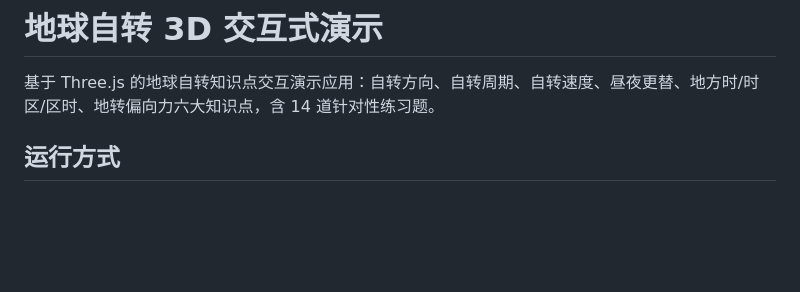
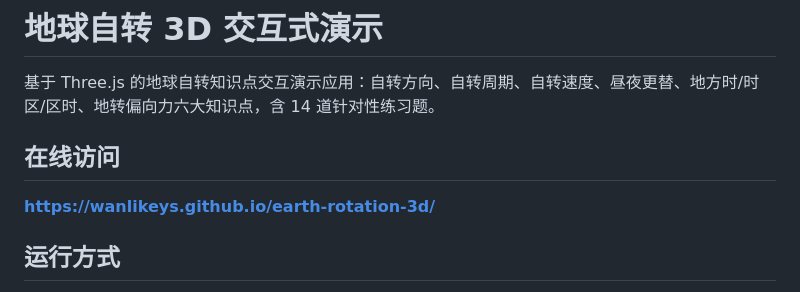
Before and after one commit to WanliKeys/earth-rotation-3d, a Markdown page: README.md, the part around the change. Drawn GitHub-style; blank space fills up the shorter version.

Commit message:
README 添加在线访问地址

```diff
--- a/README.md
+++ b/README.md
@@ -1,6 +1,10 @@
 # 地球自转 3D 交互式演示
 
 基于 Three.js 的地球自转知识点交互演示应用：自转方向、自转周期、自转速度、昼夜更替、地方时/时区/区时、地转偏向力六大知识点，含 14 道针对性练习题。
+
+## 在线访问
+
+**https://wanlikeys.github.io/earth-rotation-3d/**
 
 ## 运行方式
 
```
